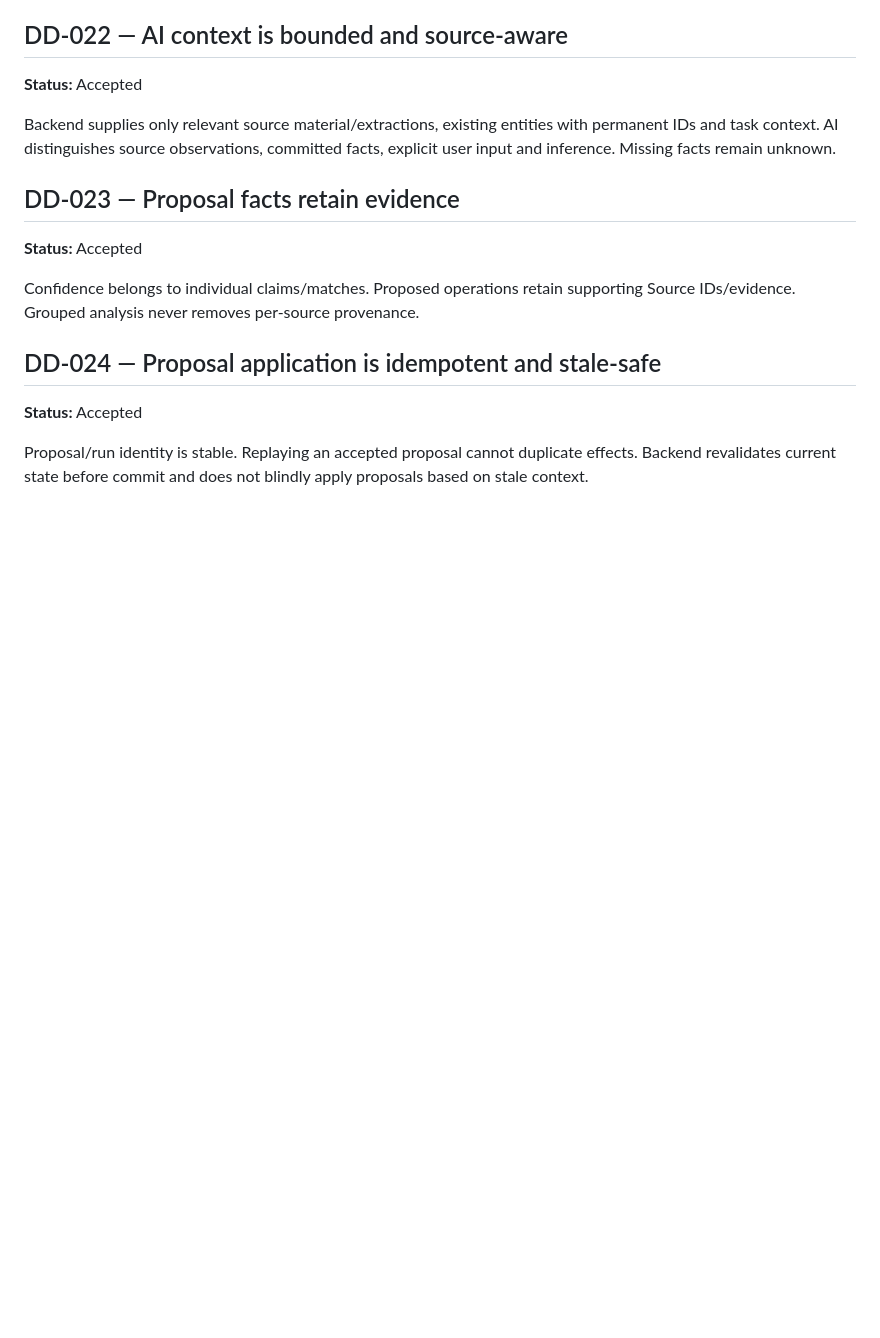
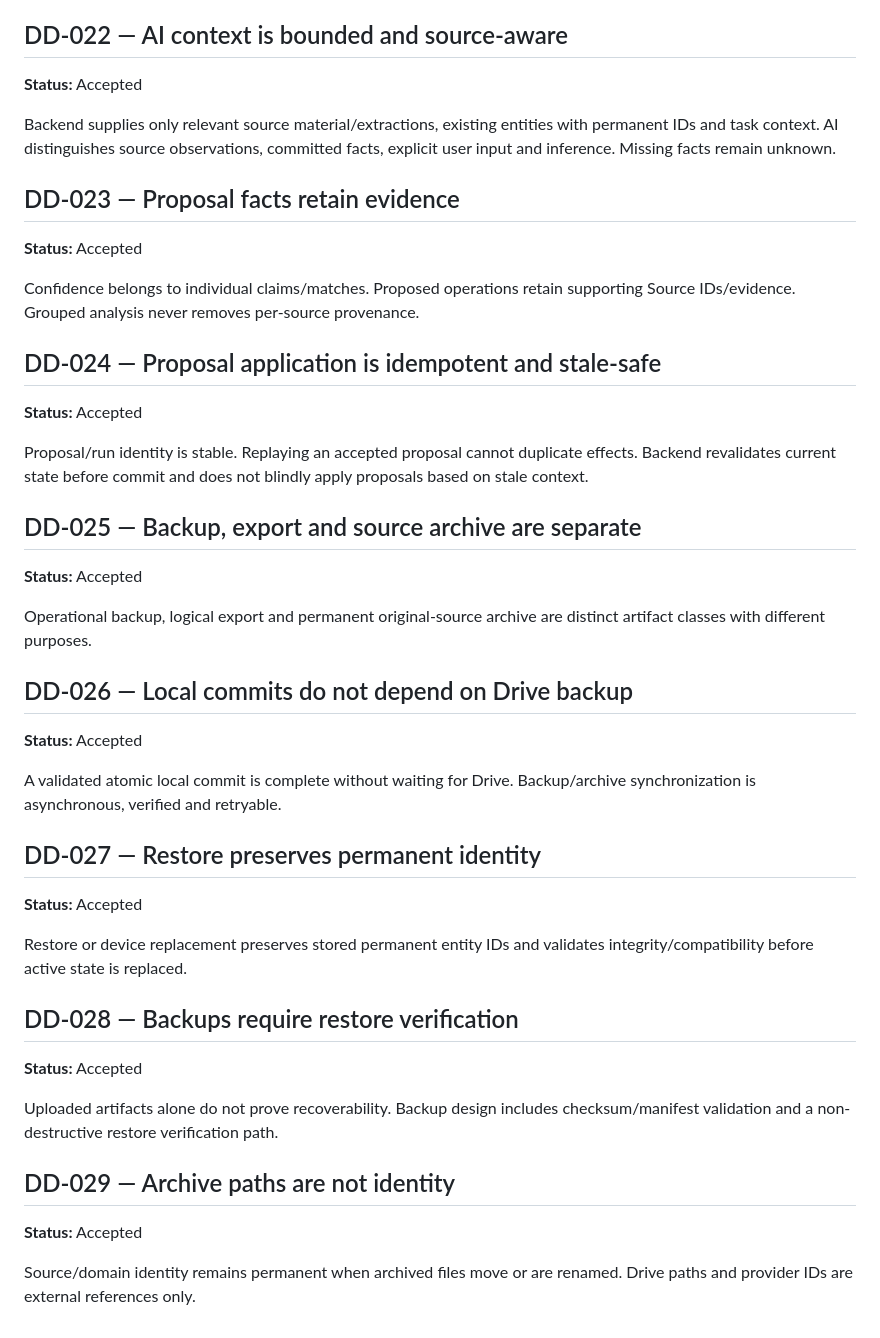
Before and after one commit to denniseriksson119-ctrl/home-agent, a Markdown page: docs/decisions/DECISIONS.md, the part around the change. Rendered like a GitHub page; blank space fills up the shorter version.

Commit message:
docs: record backup restore archive decisions

```diff
--- a/docs/decisions/DECISIONS.md
+++ b/docs/decisions/DECISIONS.md
@@ -100,3 +100,29 @@ Confidence belongs to individual claims/matches. Proposed operations retain supp
 **Status:** Accepted
 
 Proposal/run identity is stable. Replaying an accepted proposal cannot duplicate effects. Backend revalidates current state before commit and does not blindly apply proposals based on stale context.
+
+
+## DD-025 — Backup, export and source archive are separate
+**Status:** Accepted
+
+Operational backup, logical export and permanent original-source archive are distinct artifact classes with different purposes.
+
+## DD-026 — Local commits do not depend on Drive backup
+**Status:** Accepted
+
+A validated atomic local commit is complete without waiting for Drive. Backup/archive synchronization is asynchronous, verified and retryable.
+
+## DD-027 — Restore preserves permanent identity
+**Status:** Accepted
+
+Restore or device replacement preserves stored permanent entity IDs and validates integrity/compatibility before active state is replaced.
+
+## DD-028 — Backups require restore verification
+**Status:** Accepted
+
+Uploaded artifacts alone do not prove recoverability. Backup design includes checksum/manifest validation and a non-destructive restore verification path.
+
+## DD-029 — Archive paths are not identity
+**Status:** Accepted
+
+Source/domain identity remains permanent when archived files move or are renamed. Drive paths and provider IDs are external references only.
```
